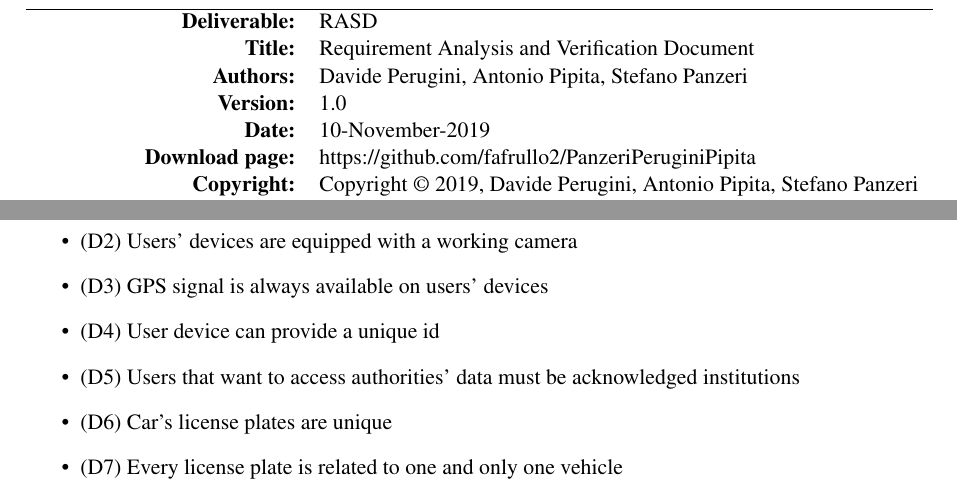
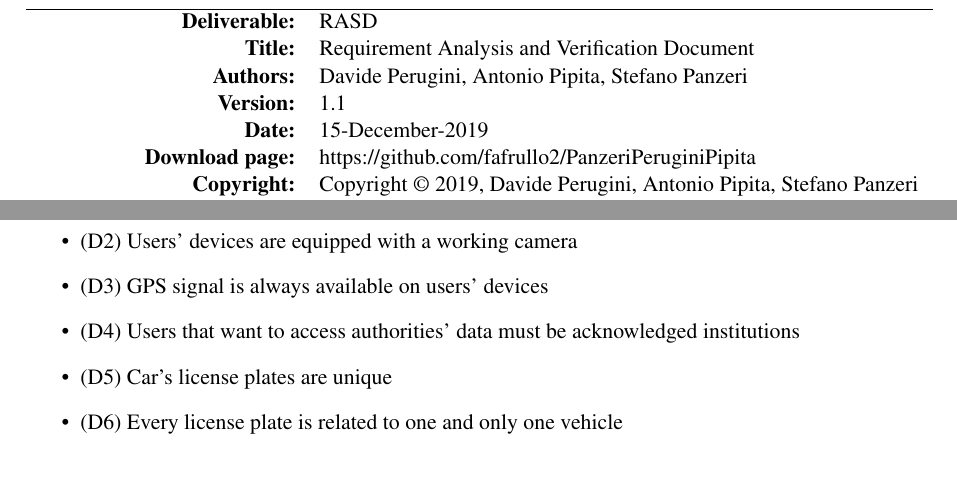
Before and after one commit to fafrullo2/PanzeriPeruginiPipita, a LaTeX document (RASD/main.tex, which reads RASD/Files/overview.tex): two parts of pages 2 and 14 of 43, joined at a grey line, cut so that both start at the same text. Compiled offline with pdfLaTeX.

Commit message:
RASD - Update
Domain assumption removal; revision history update; version date update

```diff
--- a/RASD/Files/overview.tex
+++ b/RASD/Files/overview.tex
@@ -84,8 +84,7 @@ Here is a list of the actors of the application:
 	\item (D1) Users’ devices are connected to the internet
 	\item (D2) Users’ devices are equipped with a working camera
 	\item (D3) GPS signal is always available on users’ devices
-	\item (D4) User device can provide a unique id
-	\item (D5) Users that want to access authorities’ data must be acknowledged institutions
-	\item (D6) Car’s license plates are unique
-	\item (D7) Every license plate is related to one and only one vehicle
+	\item (D4) Users that want to access authorities’ data must be acknowledged institutions
+	\item (D5) Car’s license plates are unique
+	\item (D6) Every license plate is related to one and only one vehicle
 \end{itemize}
--- a/RASD/main.tex
+++ b/RASD/main.tex
@@ -39,8 +39,8 @@
 \textbf{Deliverable:} & RASD\\
 \textbf{Title:} & Requirement Analysis and Verification Document \\
 \textbf{Authors:} & Davide Perugini, Antonio Pipita, Stefano Panzeri \\
-\textbf{Version:} & 1.0 \\
-\textbf{Date:} & 10-November-2019 \\
+\textbf{Version:} & 1.1 \\
+\textbf{Date:} & 15-December-2019 \\
 \textbf{Download page:} & https://github.com/fafrullo2/PanzeriPeruginiPipita \\
 \textbf{Copyright:} & Copyright © 2019, Davide Perugini, Antonio Pipita, Stefano Panzeri – All rights reserved \\
 \end{tabu}
```
Also changed, not shown: RASD/Files/introduction.tex (+2 -0 lines).
